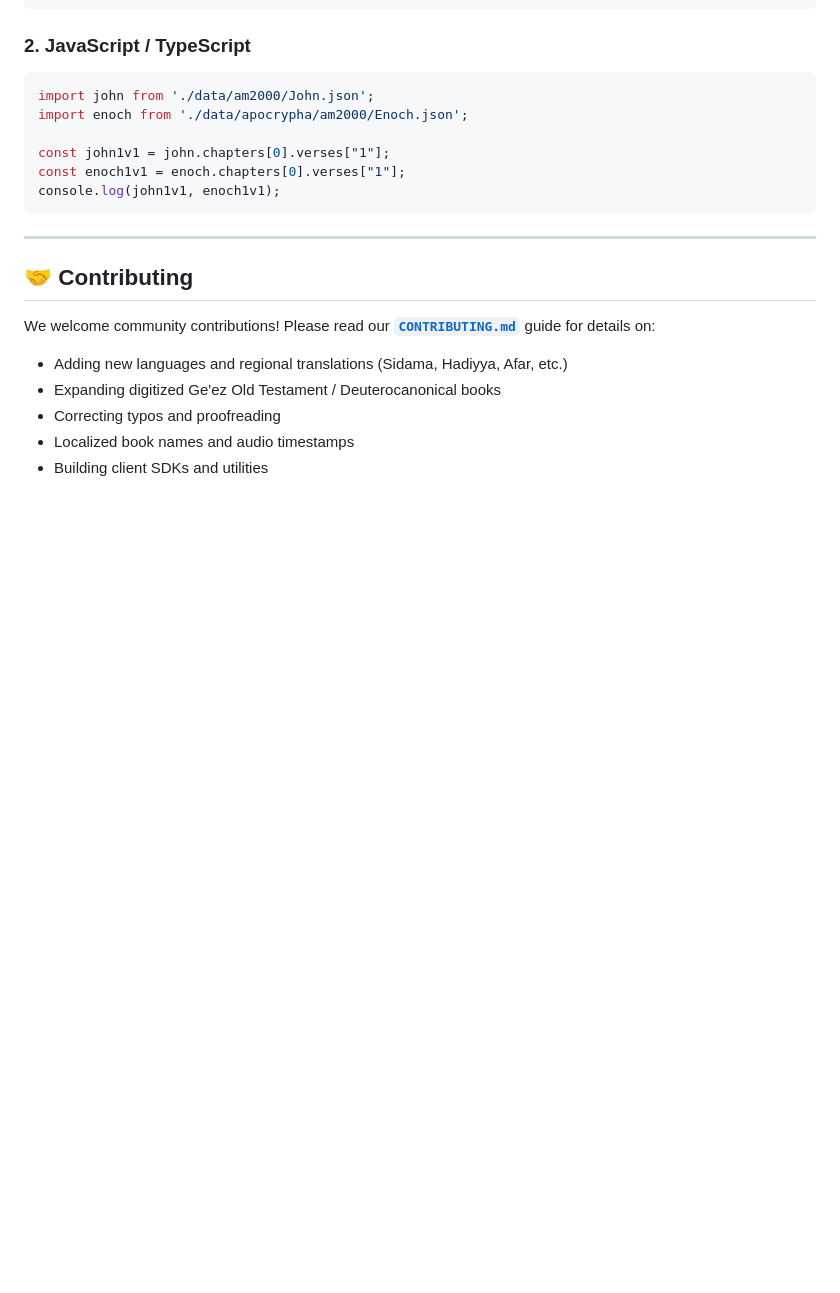
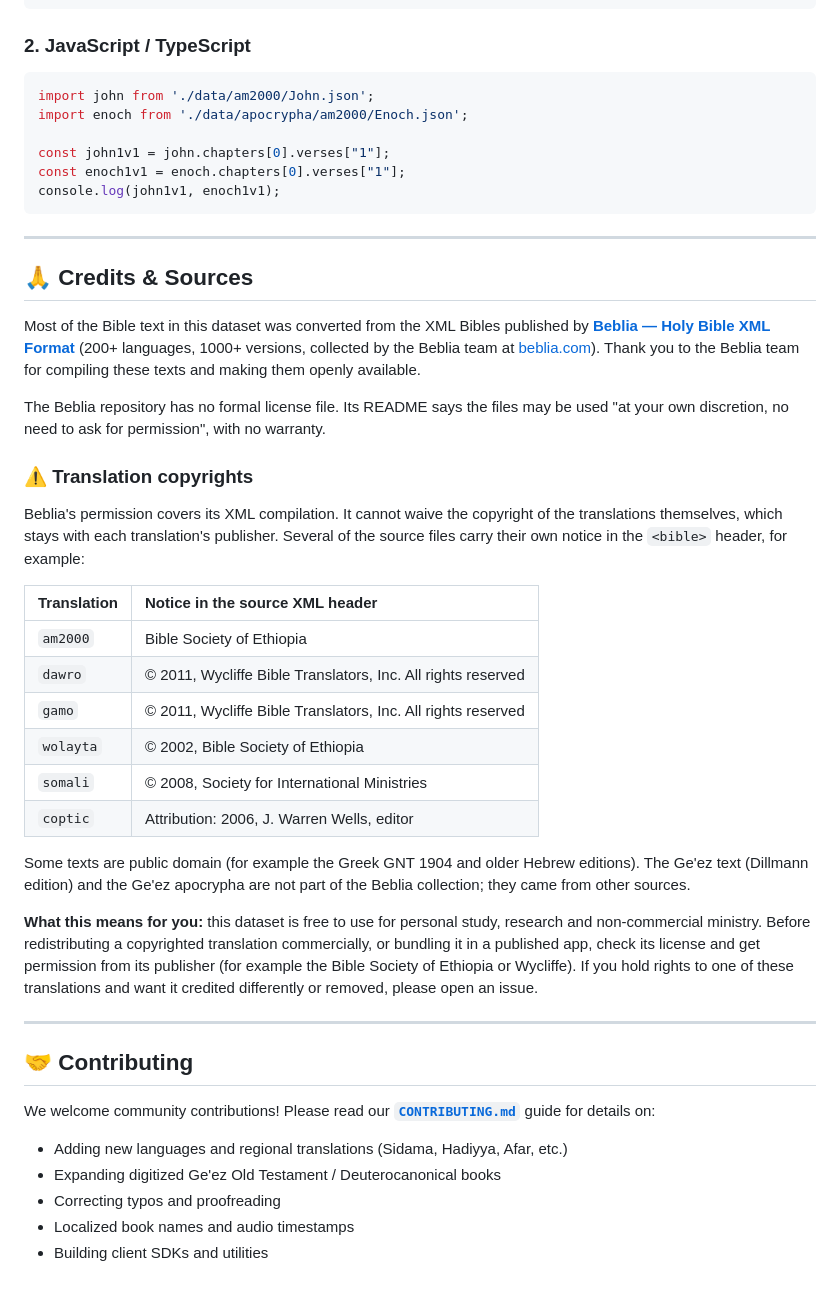
Before and after one commit to EOTCOpenSource/bible-dataset, a Markdown page: README.md, the part around the change. GitHub-like rendering; blank space fills up the shorter version.

Commit message:
docs: credit Beblia as the text source and explain translation copyrights
Beblia's XML collection allows free use, but each translation stays the
copyright of its publisher. List the notices found in the source headers
(Bible Society of Ethiopia, Wycliffe, Society for International Ministries,
J. Warren Wells) and say what that means for reuse.

```diff
--- a/README.md
+++ b/README.md
@@ -109,6 +109,31 @@ console.log(john1v1, enoch1v1);
 
 ---
 
+## 🙏 Credits & Sources
+
+Most of the Bible text in this dataset was converted from the XML Bibles published by **[Beblia — Holy Bible XML Format](https://github.com/Beblia/Holy-Bible-XML-Format)** (200+ languages, 1000+ versions, collected by the Beblia team at [beblia.com](https://beblia.com)). Thank you to the Beblia team for compiling these texts and making them openly available.
+
+The Beblia repository has no formal license file. Its README says the files may be used "at your own discretion, no need to ask for permission", with no warranty.
+
+### ⚠️ Translation copyrights
+
+Beblia's permission covers its XML compilation. It cannot waive the copyright of the translations themselves, which stays with each translation's publisher. Several of the source files carry their own notice in the `<bible>` header, for example:
+
+| Translation | Notice in the source XML header |
+| :--- | :--- |
+| `am2000` | Bible Society of Ethiopia |
+| `dawro` | © 2011, Wycliffe Bible Translators, Inc. All rights reserved |
+| `gamo` | © 2011, Wycliffe Bible Translators, Inc. All rights reserved |
+| `wolayta` | © 2002, Bible Society of Ethiopia |
+| `somali` | © 2008, Society for International Ministries |
+| `coptic` | Attribution: 2006, J. Warren Wells, editor |
+
+Some texts are public domain (for example the Greek GNT 1904 and older Hebrew editions). The Ge'ez text (Dillmann edition) and the Ge'ez apocrypha are not part of the Beblia collection; they came from other sources.
+
+**What this means for you:** this dataset is free to use for personal study, research and non-commercial ministry. Before redistributing a copyrighted translation commercially, or bundling it in a published app, check its license and get permission from its publisher (for example the Bible Society of Ethiopia or Wycliffe). If you hold rights to one of these translations and want it credited differently or removed, please open an issue.
+
+---
+
 ## 🤝 Contributing
 
 We welcome community contributions! Please read our [**`CONTRIBUTING.md`**](CONTRIBUTING.md) guide for details on:
```
